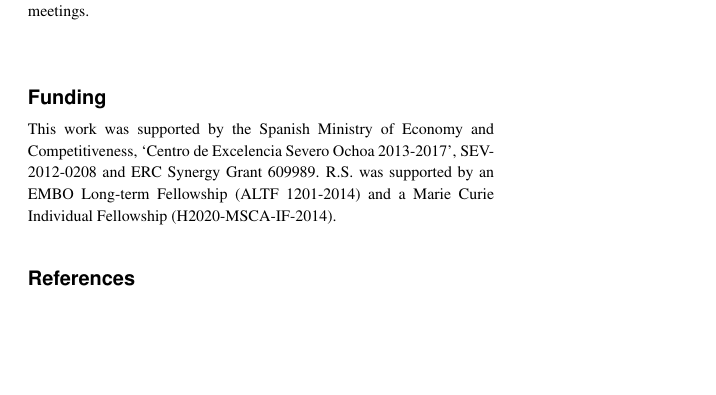
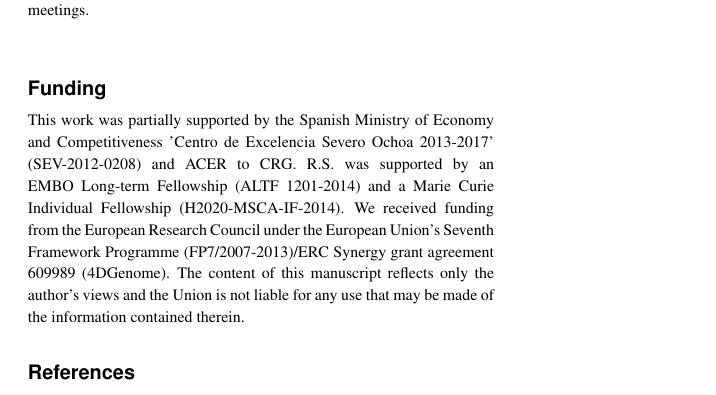
Before and after one commit to qenvio/dryhic_paper, a LaTeX paper (main.tex): part of one column of page 6 of 7, cut so that both start at the same text, the shorter picture padded with empty space. Compiled offline with pdfLaTeX.

Commit message:
Added funding

```diff
--- a/main.tex
+++ b/main.tex
@@ -741,10 +741,15 @@ meetings.
 
 \section*{Funding}
 
-This work was supported by the Spanish Ministry of Economy and
-Competitiveness, ‘Centro de Excelencia Severo Ochoa 2013-2017’,
-SEV-2012-0208 and ERC Synergy Grant 609989. R.S. was supported by an EMBO Long-term
-Fellowship (ALTF 1201-2014) and a Marie Curie Individual Fellowship (H2020-MSCA-IF-2014).
+This work was partially supported by the Spanish Ministry of Economy and
+Competitiveness 'Centro de Excelencia Severo Ochoa 2013-2017' (SEV-2012-0208)
+and ACER to CRG. R.S. was supported by an EMBO Long-term
+Fellowship (ALTF 1201-2014) and a Marie Curie Individual Fellowship
+(H2020-MSCA-IF-2014). We received funding from the European Research Council under
+the European Union's Seventh Framework Programme (FP7/2007-2013)/ERC Synergy
+grant agreement 609989 (4DGenome). The content of this manuscript reflects only
+the author’s views and the Union is not liable for any use that may be made of
+the information contained therein.
 
 \vspace*{-12pt}
 
```
Also changed, not shown: main.pdf.
